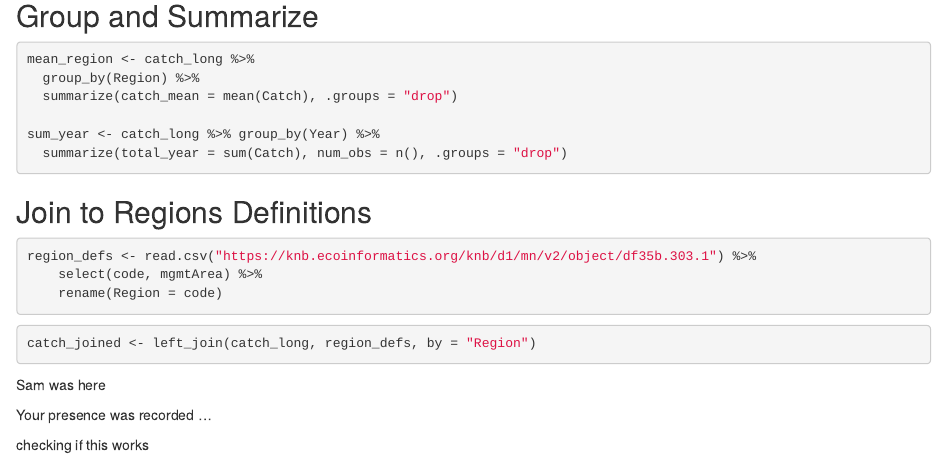
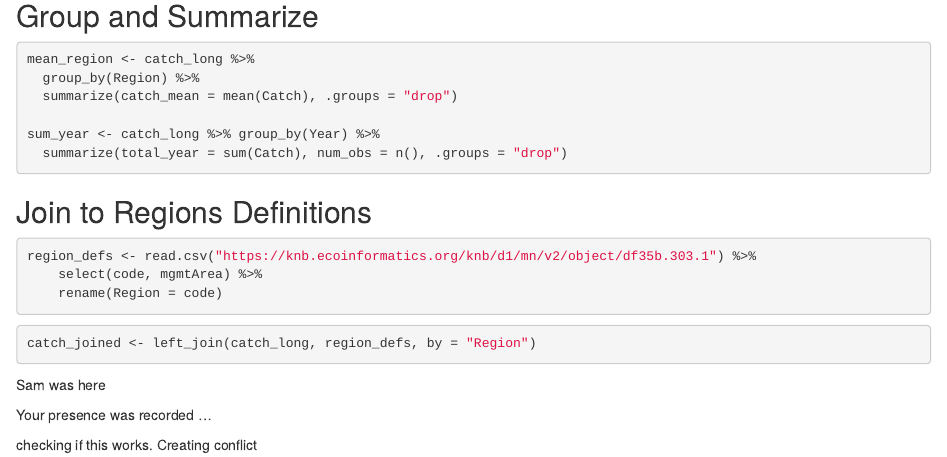
Before and after one commit to shrkhanna/training_khanna, an R Markdown document (DataCleaning.Rmd): the page in a window 1100 px wide, from 870 px down. Rendered offline with R 4.5, knitr and Pandoc, with nearby package versions; the code chunks are not run, so their results and figures are left out.

Commit message:
Creating conflict

```diff
--- a/DataCleaning.Rmd
+++ b/DataCleaning.Rmd
@@ -89,4 +89,4 @@ Sam was here
 
 Your presence was recorded ...
 
-checking if this works
+checking if this works. Creating conflict
```
